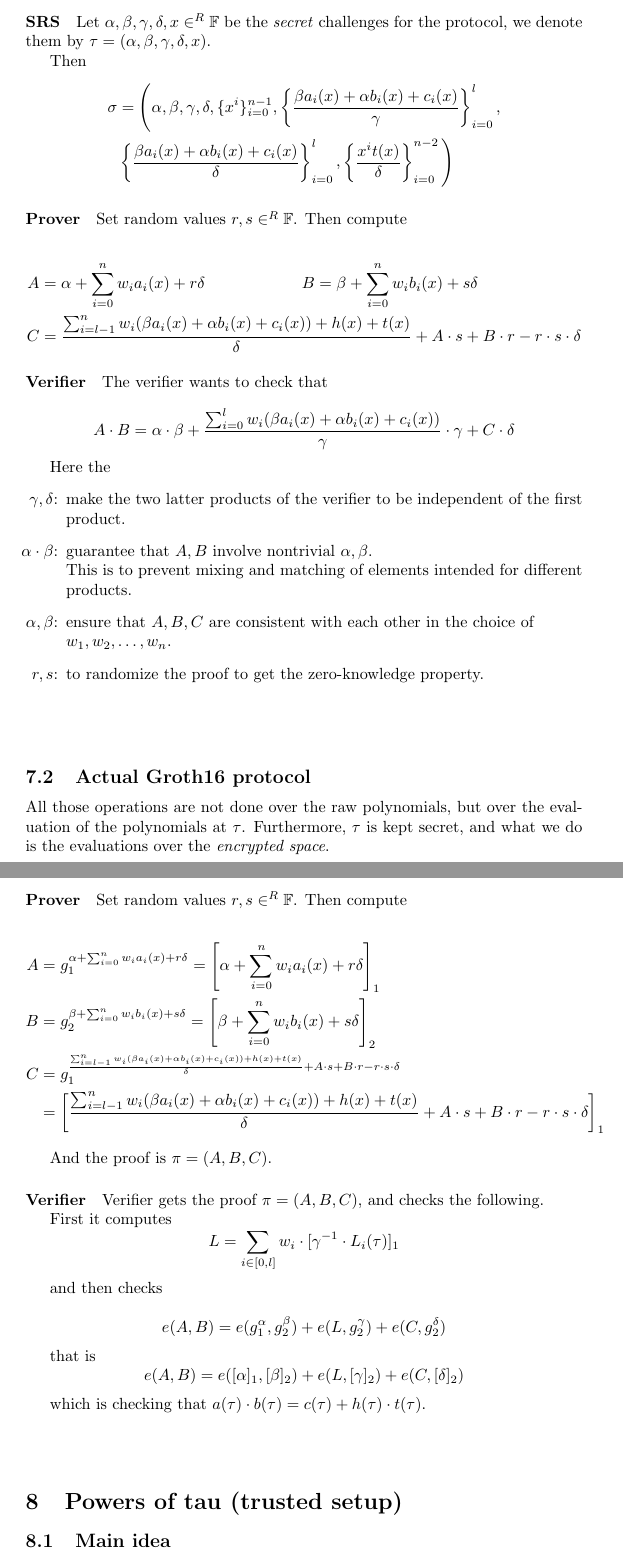
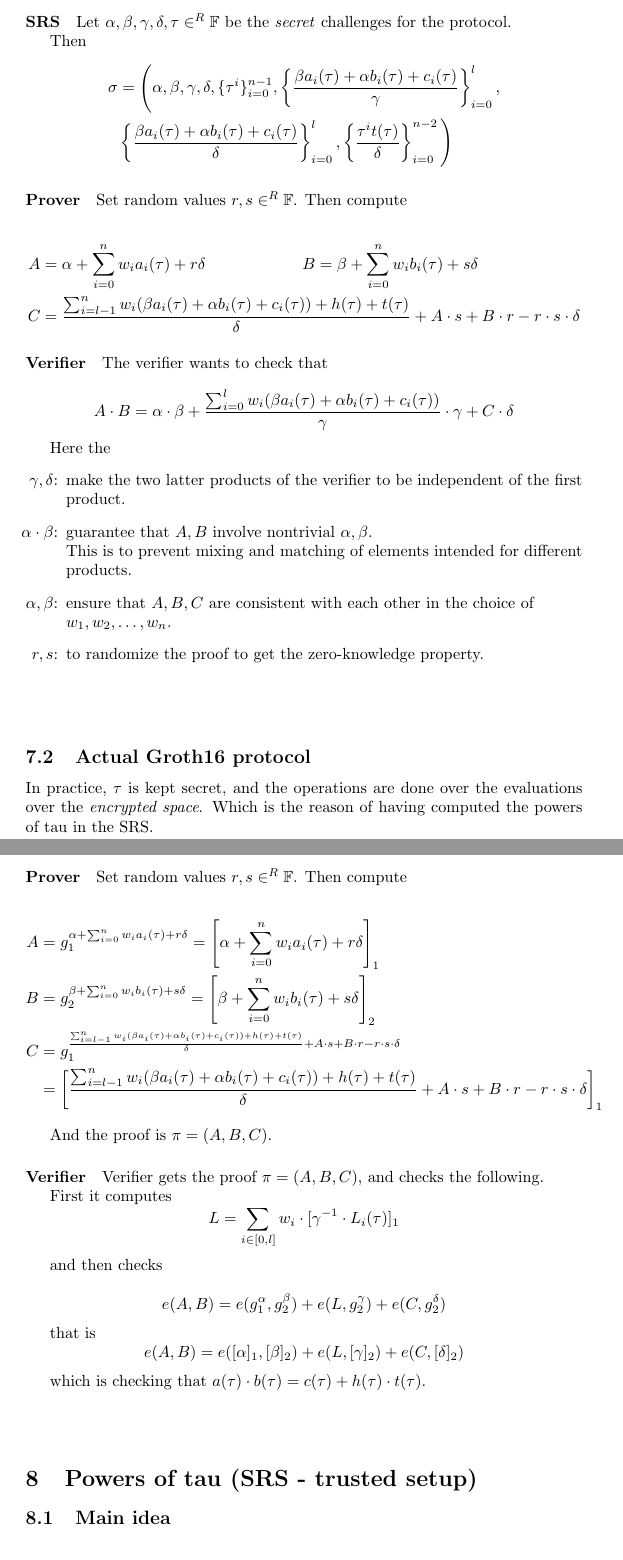
Before and after one commit to arnaucube/math, a LaTeX paper (pinocchio-groth16.tex): two parts of pages 15 and 16 of 19, joined at a grey line, cut so that both start at the same text. Compiled offline with pdfLaTeX.

Commit message:
use \tau instead of g16 original x

```diff
--- a/pinocchio-groth16.tex
+++ b/pinocchio-groth16.tex
@@ -622,15 +622,15 @@ where $t(X)$ is the zero polynomial.
 
 \paragraph{SRS}
 
-Let $\alpha, \beta, \gamma, \delta, x \in^R \mathbb{F}$ be the \emph{secret} challenges for the protocol, we denote them by $\tau=(\alpha, \beta, \gamma, \delta, x)$.
+Let $\alpha, \beta, \gamma, \delta, \tau \in^R \mathbb{F}$ be the \emph{secret} challenges for the protocol.
 
 Then
 \begin{align*}
     \sigma &= \Bigg(
-	\alpha, \beta, \gamma, \delta, \{x^i \}_{i=0}^{n-1},
-	\left\{ \frac{\beta a_i(x) + \alpha b_i(x) + c_i(x)}{\gamma} \right\}_{i=0}^l,\\
-	   &\left\{ \frac{\beta a_i(x) + \alpha b_i(x) + c_i(x)}{\delta} \right\}_{i=0}^l,
-	   \left\{ \frac{x^i t(x)}{\delta} \right\}_{i=0}^{n-2}
+	\alpha, \beta, \gamma, \delta, \{\tau^i \}_{i=0}^{n-1},
+	\left\{ \frac{\beta a_i(\tau) + \alpha b_i(\tau) + c_i(\tau)}{\gamma} \right\}_{i=0}^l,\\
+	   &\left\{ \frac{\beta a_i(\tau) + \alpha b_i(\tau) + c_i(\tau)}{\delta} \right\}_{i=0}^l,
+	   \left\{ \frac{\tau^i t(\tau)}{\delta} \right\}_{i=0}^{n-2}
 	\Bigg)
 \end{align*}
 
@@ -639,16 +639,16 @@ Then
 Set random values $r, s \in^R \mathbb{F}$. Then compute
 
 \begin{align*}
-    A &= \alpha + \sum_{i=0}^n w_i a_i(x) + r \delta
-    ~~~~~~~~~~~~~~~~~~ B = \beta + \sum_{i=0}^n w_i b_i(x) + s \delta\\
-    C &= \frac{\sum_{i=l-1}^n w_i (\beta a_i(x) + \alpha b_i(x) + c_i(x)) + h(x) + t(x)}{\delta} + A \cdot s + B \cdot r - r \cdot s \cdot \delta
+    A &= \alpha + \sum_{i=0}^n w_i a_i(\tau) + r \delta
+    ~~~~~~~~~~~~~~~~~~ B = \beta + \sum_{i=0}^n w_i b_i(\tau) + s \delta\\
+    C &= \frac{\sum_{i=l-1}^n w_i (\beta a_i(\tau) + \alpha b_i(\tau) + c_i(\tau)) + h(\tau) + t(\tau)}{\delta} + A \cdot s + B \cdot r - r \cdot s \cdot \delta
 \end{align*}
 
 
 \paragraph{Verifier}
 The verifier wants to check that
 
-$$A \cdot B = \alpha \cdot \beta + \frac{\sum_{i=0}^l w_i (\beta a_i(x) + \alpha b_i(x) + c_i(x))}{\gamma} \cdot \gamma + C \cdot \delta$$
+$$A \cdot B = \alpha \cdot \beta + \frac{\sum_{i=0}^l w_i (\beta a_i(\tau) + \alpha b_i(\tau) + c_i(\tau))}{\gamma} \cdot \gamma + C \cdot \delta$$
 
 Here the
 \begin{itemize}
@@ -663,16 +663,16 @@ Here the
 \vspace{1cm}
 
 \subsection{Actual Groth16 protocol}
-All those operations are not done over the raw polynomials, but over the evaluation of the polynomials at $\tau$. Furthermore, $\tau$ is kept secret, and what we do is the evaluations over the \emph{encrypted space}.
+In practice, $\tau$ is kept secret, and the operations are done over the evaluations over the \emph{encrypted space}. Which is the reason of having computed the powers of tau in the SRS.
 
 \paragraph{Prover}
 Set random values $r, s \in^R \mathbb{F}$. Then compute
 
 \begin{align*}
-    A &= g_1^{\alpha + \sum_{i=0}^n w_i a_i(x) + r \delta} = \left[\alpha + \sum_{i=0}^n w_i a_i(x) + r \delta \right]_1\\
-    B &= g_2^{\beta + \sum_{i=0}^n w_i b_i(x) + s \delta} = \left[ \beta + \sum_{i=0}^n w_i b_i(x) + s \delta \right]_2\\
-    C &= g_1^{\frac{\sum_{i=l-1}^n w_i (\beta a_i(x) + \alpha b_i(x) + c_i(x)) + h(x) + t(x)}{\delta} + A \cdot s + B \cdot r - r \cdot s \cdot \delta}\\
-      &= \left[ \frac{\sum_{i=l-1}^n w_i (\beta a_i(x) + \alpha b_i(x) + c_i(x)) + h(x) + t(x)}{\delta} + A \cdot s + B \cdot r - r \cdot s \cdot \delta \right]_1
+    A &= g_1^{\alpha + \sum_{i=0}^n w_i a_i(\tau) + r \delta} = \left[\alpha + \sum_{i=0}^n w_i a_i(\tau) + r \delta \right]_1\\
+    B &= g_2^{\beta + \sum_{i=0}^n w_i b_i(\tau) + s \delta} = \left[ \beta + \sum_{i=0}^n w_i b_i(\tau) + s \delta \right]_2\\
+    C &= g_1^{\frac{\sum_{i=l-1}^n w_i (\beta a_i(\tau) + \alpha b_i(\tau) + c_i(\tau)) + h(\tau) + t(\tau)}{\delta} + A \cdot s + B \cdot r - r \cdot s \cdot \delta}\\
+      &= \left[ \frac{\sum_{i=l-1}^n w_i (\beta a_i(\tau) + \alpha b_i(\tau) + c_i(\tau)) + h(\tau) + t(\tau)}{\delta} + A \cdot s + B \cdot r - r \cdot s \cdot \delta \right]_1
 \end{align*}
 
 And the proof is $\pi = (A, B, C)$.
@@ -696,9 +696,9 @@ which is checking that $a(\tau) \cdot b(\tau) = c(\tau) + h(\tau) \cdot t(\tau)$
 
 \vspace{1.0cm}
 
-\section{Powers of tau (trusted setup)}
+\section{Powers of tau (SRS - trusted setup)}
 \subsection{Main idea}
-% TODO. mention "SRS" concept
+% TODO. mention "SRS" (Structured Reference String) concept
 
 \subsection{Participant contribution}
 In the context of SRS (Structured Reference String), the powers of tau consist of an array containing the scalar multiplication of the generator point by each power of tau, eg. $\tau^0 \cdot G,~\tau^1 \cdot G,~\tau^2 \cdot G,~\tau^3 \cdot G \ldots$
```
Also changed, not shown: pinocchio-groth16.pdf.
